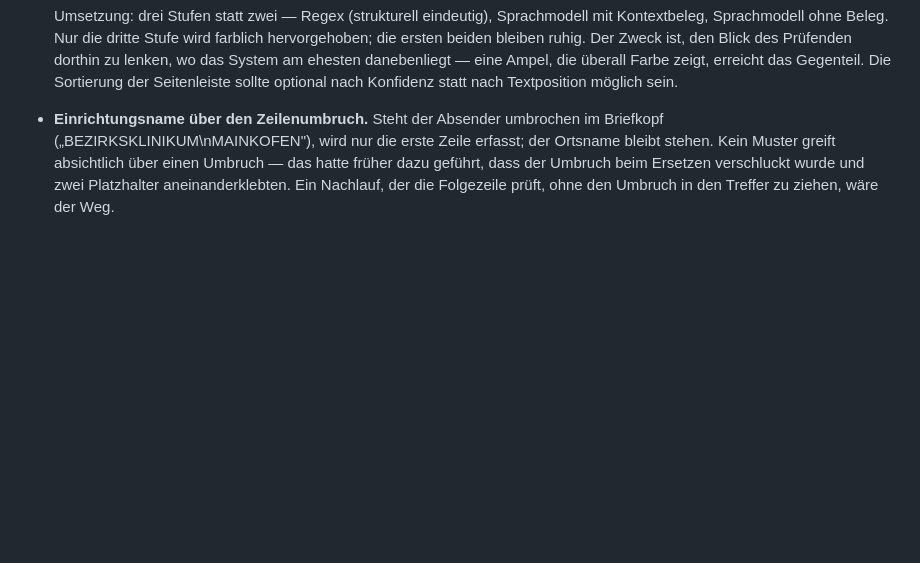
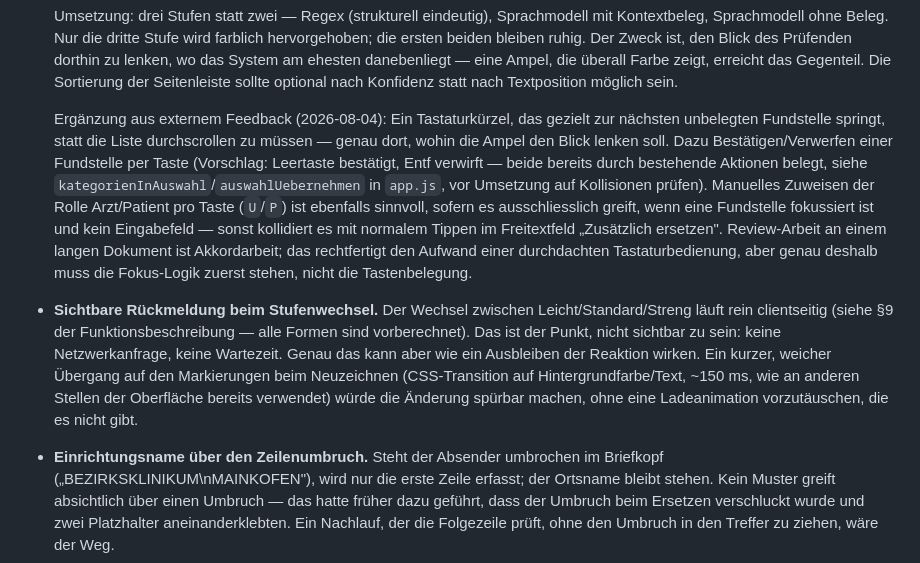
Before and after one commit to maximilianhabs/anonymisator, a Markdown page: BACKLOG.md, the part around the change. Rendered like a GitHub page; blank space fills up the shorter version.

```diff
--- a/BACKLOG.md
+++ b/BACKLOG.md
@@ -34,6 +34,30 @@ Offene Punkte, nach Nutzen sortiert. Erledigtes wandert ins `CHANGELOG.md`.
   ehesten danebenliegt — eine Ampel, die überall Farbe zeigt, erreicht das
   Gegenteil. Die Sortierung der Seitenleiste sollte optional nach
   Konfidenz statt nach Textposition möglich sein.
+
+  Ergänzung aus externem Feedback (2026-08-04): Ein Tastaturkürzel, das
+  gezielt zur nächsten unbelegten Fundstelle springt, statt die Liste
+  durchscrollen zu müssen — genau dort, wohin die Ampel den Blick lenken
+  soll. Dazu Bestätigen/Verwerfen einer Fundstelle per Taste (Vorschlag:
+  Leertaste bestätigt, Entf verwirft — beide bereits durch bestehende
+  Aktionen belegt, siehe `kategorienInAuswahl`/`auswahlUebernehmen` in
+  `app.js`, vor Umsetzung auf Kollisionen prüfen). Manuelles Zuweisen der
+  Rolle Arzt/Patient pro Taste (`U`/`P`) ist ebenfalls sinnvoll, sofern es
+  ausschliesslich greift, wenn eine Fundstelle fokussiert ist und kein
+  Eingabefeld — sonst kollidiert es mit normalem Tippen im Freitextfeld
+  „Zusätzlich ersetzen". Review-Arbeit an einem langen Dokument ist
+  Akkordarbeit; das rechtfertigt den Aufwand einer durchdachten
+  Tastaturbedienung, aber genau deshalb muss die Fokus-Logik zuerst stehen,
+  nicht die Tastenbelegung.
+- **Sichtbare Rückmeldung beim Stufenwechsel.** Der Wechsel zwischen
+  Leicht/Standard/Streng läuft rein clientseitig (siehe §9 der
+  Funktionsbeschreibung — alle Formen sind vorberechnet). Das ist der
+  Punkt, nicht sichtbar zu sein: keine Netzwerkanfrage, keine Wartezeit.
+  Genau das kann aber wie ein Ausbleiben der Reaktion wirken. Ein kurzer,
+  weicher Übergang auf den Markierungen beim Neuzeichnen (CSS-Transition
+  auf Hintergrundfarbe/Text, ~150 ms, wie an anderen Stellen der
+  Oberfläche bereits verwendet) würde die Änderung spürbar machen, ohne
+  eine Ladeanimation vorzutäuschen, die es nicht gibt.
 - **Einrichtungsname über den Zeilenumbruch.** Steht der Absender umbrochen
   im Briefkopf („BEZIRKSKLINIKUM\nMAINKOFEN"), wird nur die erste Zeile
   erfasst; der Ortsname bleibt stehen. Kein Muster greift absichtlich über
```
Also changed, not shown: README.md (+1 -1 lines), SECURITY.md (added, +51 -0 lines).
